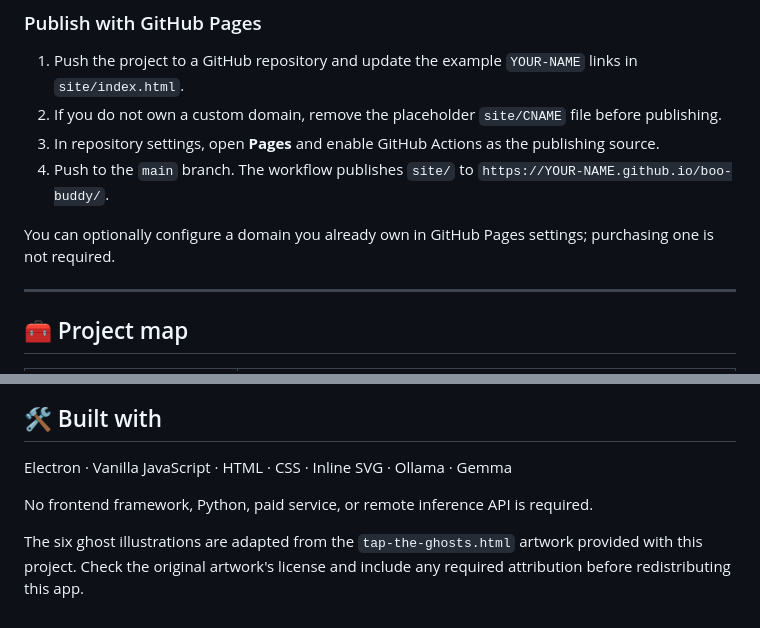
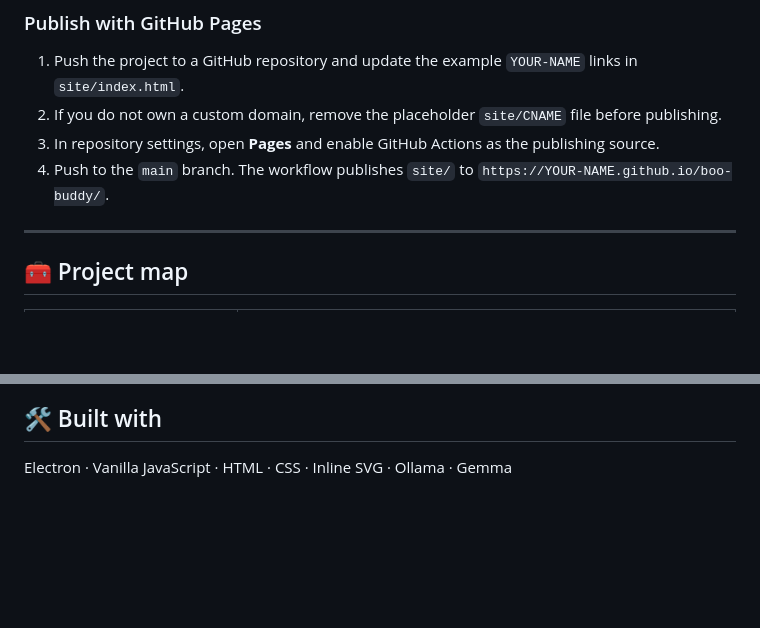
Before and after one commit to anshika-guleria/beo-buddy, a Markdown page: README.md, 2 parts joined by grey strips. Drawn GitHub-style; blank space fills up the shorter version.

Commit message:
Update README to remove domain configuration details
Removed optional domain configuration note and clarified project requirements.

```diff
--- a/README.md
+++ b/README.md
@@ -216,8 +216,6 @@ The static landing page is in [`site/`](site/). GitHub Pages can host it at a fr
 3. In repository settings, open **Pages** and enable GitHub Actions as the publishing source.
 4. Push to the `main` branch. The workflow publishes `site/` to `https://YOUR-NAME.github.io/boo-buddy/`.
 
-You can optionally configure a domain you already own in GitHub Pages settings; purchasing one is not required.
-
 ---
 
 ## 🧰 Project map
@@ -237,7 +235,3 @@ You can optionally configure a domain you already own in GitHub Pages settings;
 ## 🛠️ Built with
 
 Electron · Vanilla JavaScript · HTML · CSS · Inline SVG · Ollama · Gemma
-
-No frontend framework, Python, paid service, or remote inference API is required.
-
-The six ghost illustrations are adapted from the `tap-the-ghosts.html` artwork provided with this project. Check the original artwork's license and include any required attribution before redistributing this app.
```
